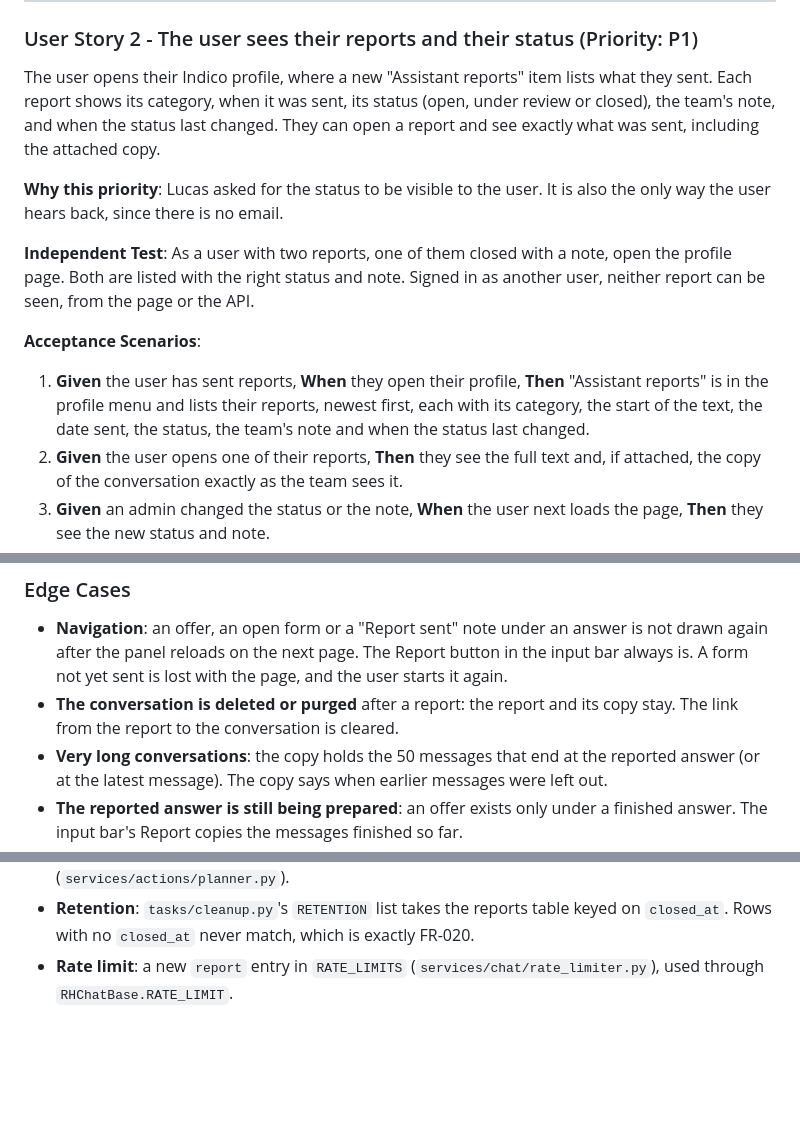
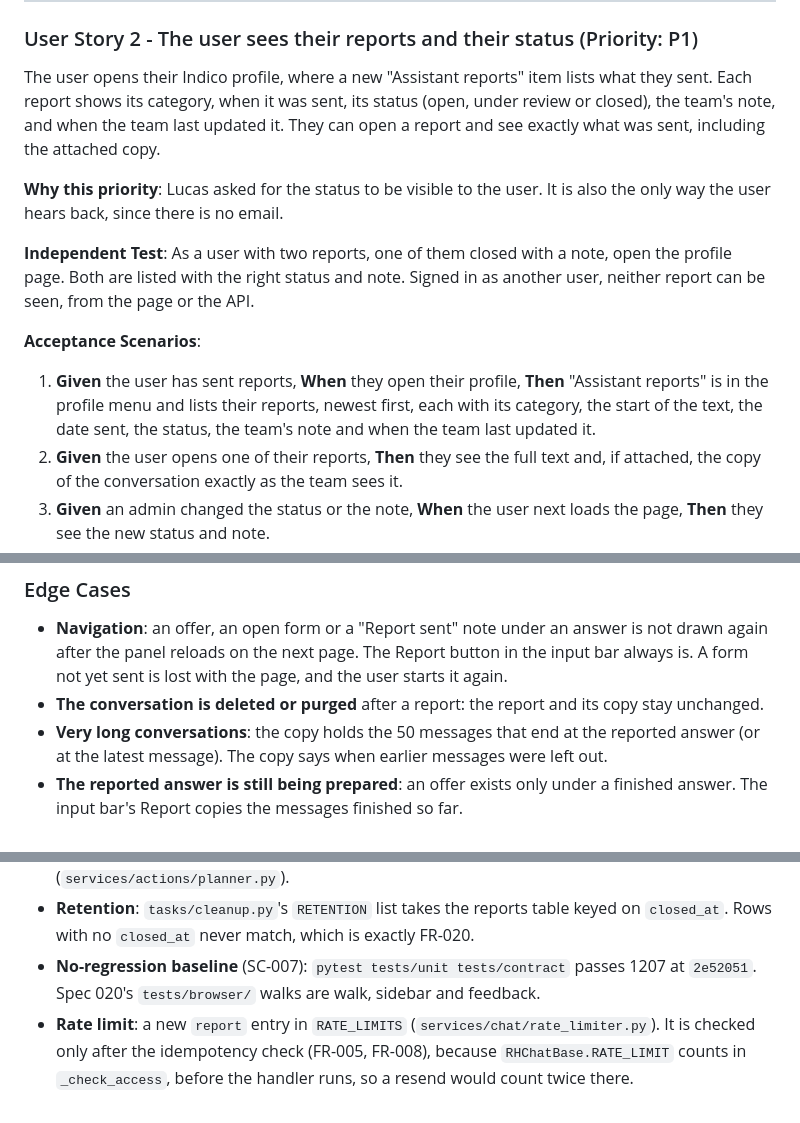
Before and after one commit to lucasflores/indico-assistant, a Markdown page: specs/021-issue-reports/spec.md, 3 parts joined by grey strips. Drawn GitHub-style; blank space fills up the shorter version.

```diff
--- a/specs/021-issue-reports/spec.md
+++ b/specs/021-issue-reports/spec.md
@@ -76,8 +76,8 @@ through the assistant's API as that user.
 ### User Story 2 - The user sees their reports and their status (Priority: P1)
 
 The user opens their Indico profile, where a new "Assistant reports" item lists what they sent. Each report shows
-its category, when it was sent, its status (open, under review or closed), the team's note, and when the status last
-changed. They can open a report and see exactly what was sent, including the attached copy.
+its category, when it was sent, its status (open, under review or closed), the team's note, and when the team last
+updated it. They can open a report and see exactly what was sent, including the attached copy.
 
 **Why this priority**: Lucas asked for the status to be visible to the user. It is also the only way the user hears
 back, since there is no email.
@@ -90,7 +90,7 @@ API.
 
 1. **Given** the user has sent reports, **When** they open their profile, **Then** "Assistant reports" is in the
    profile menu and lists their reports, newest first, each with its category, the start of the text, the date
-   sent, the status, the team's note and when the status last changed.
+   sent, the status, the team's note and when the team last updated it.
 2. **Given** the user opens one of their reports, **Then** they see the full text and, if attached, the copy of the
    conversation exactly as the team sees it.
 3. **Given** an admin changed the status or the note, **When** the user next loads the page, **Then** they see the
@@ -166,8 +166,7 @@ No report exists until Send is pressed.
 - **Navigation**: an offer, an open form or a "Report sent" note under an answer is not drawn again after the panel
   reloads on the next page. The Report button in the input bar always is. A form not yet sent is lost with the page,
   and the user starts it again.
-- **The conversation is deleted or purged** after a report: the report and its copy stay. The link from the report to
-  the conversation is cleared.
+- **The conversation is deleted or purged** after a report: the report and its copy stay unchanged.
 - **Very long conversations**: the copy holds the 50 messages that end at the reported answer (or at the latest
   message). The copy says when earlier messages were left out.
 - **The reported answer is still being prepared**: an offer exists only under a finished answer. The input bar's
@@ -333,5 +335,8 @@ A throwaway Chainlit 2.12.0 app, run headless in Chrome at a panel's 480 px widt
   (`services/actions/planner.py`).
 - **Retention**: `tasks/cleanup.py`'s `RETENTION` list takes the reports table keyed on `closed_at`. Rows with no
   `closed_at` never match, which is exactly FR-020.
-- **Rate limit**: a new `report` entry in `RATE_LIMITS` (`services/chat/rate_limiter.py`), used through
-  `RHChatBase.RATE_LIMIT`.
+- **No-regression baseline** (SC-007): `pytest tests/unit tests/contract` passes 1207 at `2e52051`. Spec 020's
+  `tests/browser/` walks are walk, sidebar and feedback.
+- **Rate limit**: a new `report` entry in `RATE_LIMITS` (`services/chat/rate_limiter.py`). It is checked only after
+  the idempotency check (FR-005, FR-008), because `RHChatBase.RATE_LIMIT` counts in `_check_access`, before the
+  handler runs, so a resend would count twice there.
```
Also changed, not shown: other parts of specs/021-issue-reports/spec.md (+13 -10 lines).
